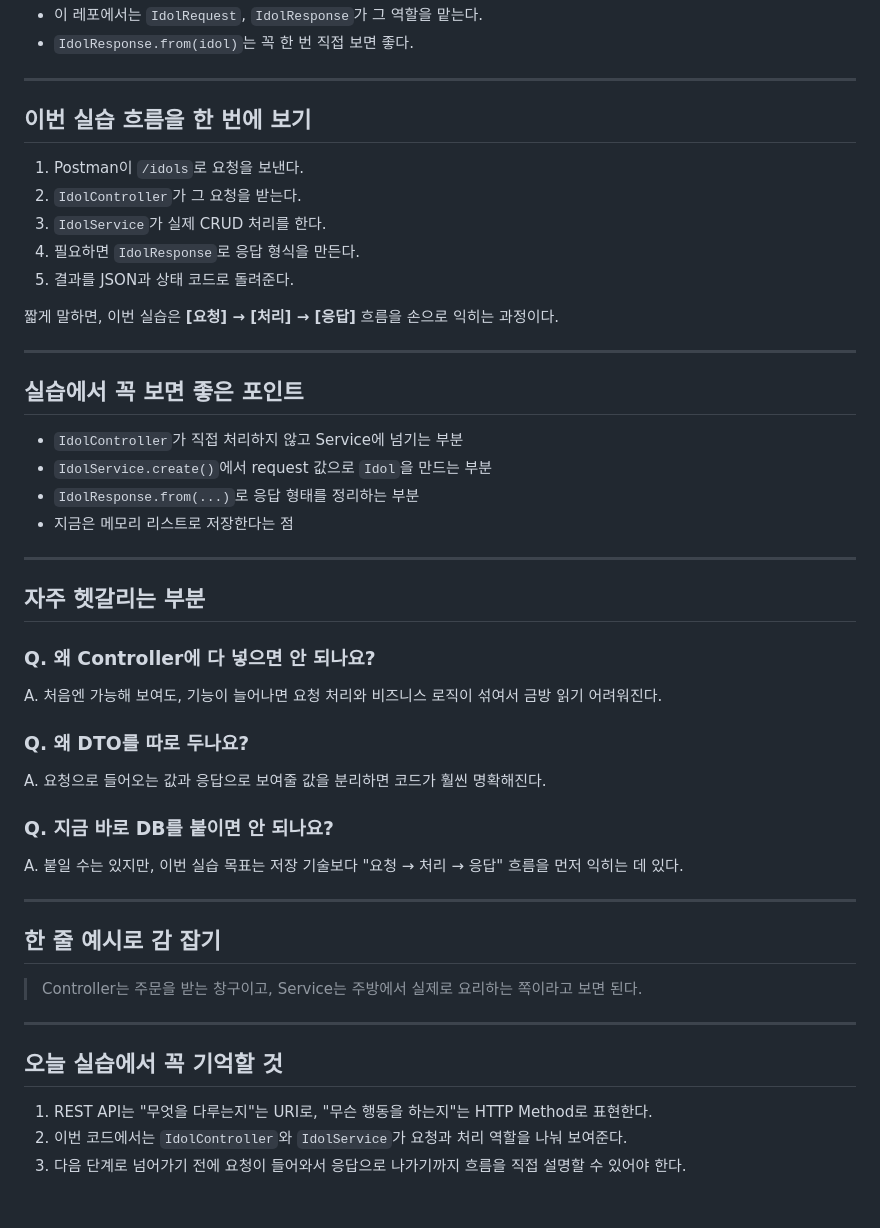
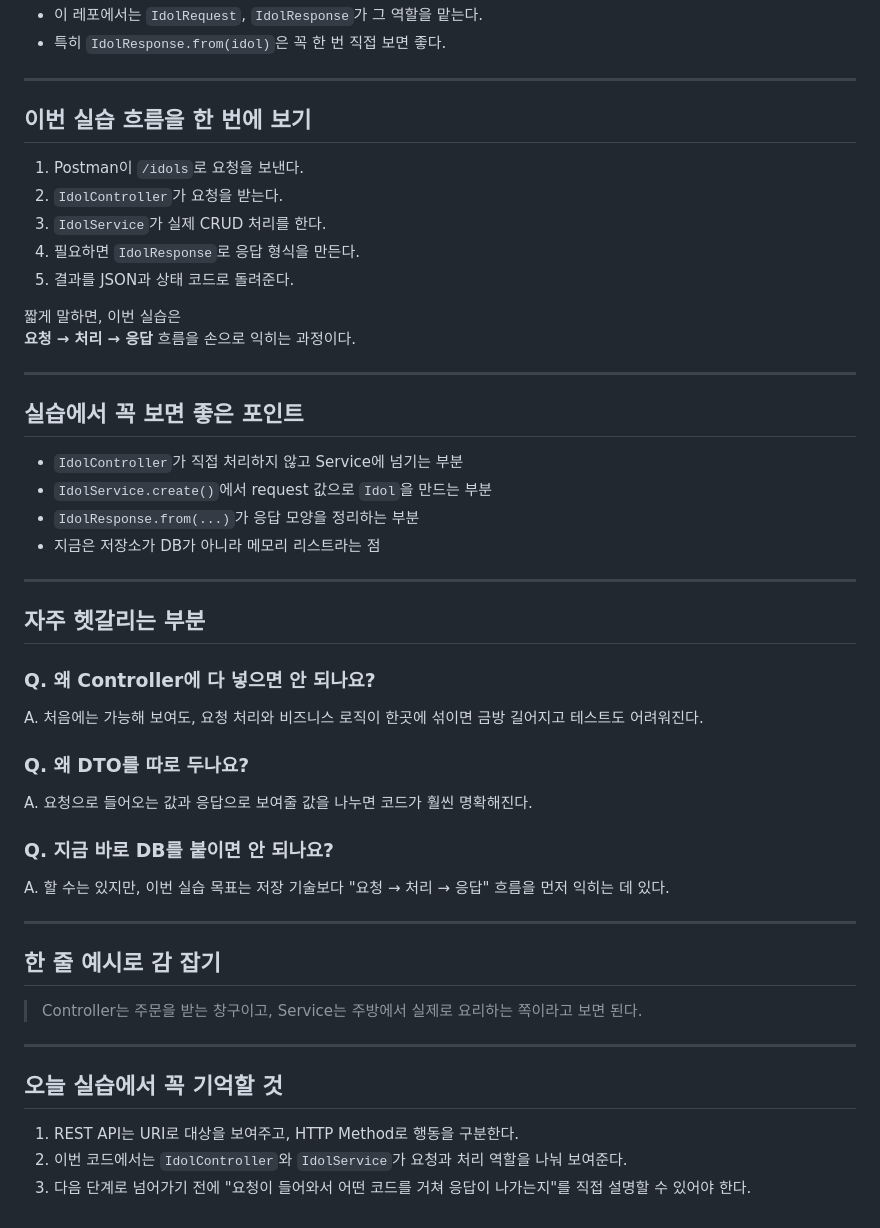
Before and after one commit to stdiodh/spring-boot-rest-crud-lab, a Markdown page: docs/rest-api-theory.md, the part around one of its changes. Rendered like a GitHub page.

```diff
--- a/docs/rest-api-theory.md
+++ b/docs/rest-api-theory.md
@@ -140,18 +147,18 @@ CRUD는 생성(Create), 조회(Read), 수정(Update), 삭제(Delete)를 뜻한
 - 이 레포에서는 `IdolRequest`, `IdolResponse`가 그 역할을 맡는다.
-- `IdolResponse.from(idol)`는 꼭 한 번 직접 보면 좋다.
+- 특히 `IdolResponse.from(idol)`은 꼭 한 번 직접 보면 좋다.
 
 ---
 
 ## 이번 실습 흐름을 한 번에 보기
 
 1. Postman이 `/idols`로 요청을 보낸다.
-2. `IdolController`가 그 요청을 받는다.
+2. `IdolController`가 요청을 받는다.
 3. `IdolService`가 실제 CRUD 처리를 한다.
 4. 필요하면 `IdolResponse`로 응답 형식을 만든다.
 5. 결과를 JSON과 상태 코드로 돌려준다.
 
 짧게 말하면, 이번 실습은
-**[요청] → [처리] → [응답]** 흐름을 손으로 익히는 과정이다.
+**요청 → 처리 → 응답** 흐름을 손으로 익히는 과정이다.
 
 ---
 
@@ -159,21 +166,21 @@ CRUD는 생성(Create), 조회(Read), 수정(Update), 삭제(Delete)를 뜻한
 
 - `IdolController`가 직접 처리하지 않고 Service에 넘기는 부분
 - `IdolService.create()`에서 request 값으로 `Idol`을 만드는 부분
-- `IdolResponse.from(...)`로 응답 형태를 정리하는 부분
-- 지금은 메모리 리스트로 저장한다는 점
+- `IdolResponse.from(...)`가 응답 모양을 정리하는 부분
+- 지금은 저장소가 DB가 아니라 메모리 리스트라는 점
 
 ---
 
 ## 자주 헷갈리는 부분
 
 ### Q. 왜 Controller에 다 넣으면 안 되나요?
-A. 처음엔 가능해 보여도, 기능이 늘어나면 요청 처리와 비즈니스 로직이 섞여서 금방 읽기 어려워진다.
+A. 처음에는 가능해 보여도, 요청 처리와 비즈니스 로직이 한곳에 섞이면 금방 길어지고 테스트도 어려워진다.
 
 ### Q. 왜 DTO를 따로 두나요?
-A. 요청으로 들어오는 값과 응답으로 보여줄 값을 분리하면 코드가 훨씬 명확해진다.
+A. 요청으로 들어오는 값과 응답으로 보여줄 값을 나누면 코드가 훨씬 명확해진다.
 
 ### Q. 지금 바로 DB를 붙이면 안 되나요?
-A. 붙일 수는 있지만, 이번 실습 목표는 저장 기술보다 "요청 → 처리 → 응답" 흐름을 먼저 익히는 데 있다.
+A. 할 수는 있지만, 이번 실습 목표는 저장 기술보다 "요청 → 처리 → 응답" 흐름을 먼저 익히는 데 있다.
 
 ---
 
@@ -185,6 +192,6 @@ A. 붙일 수는 있지만, 이번 실습 목표는 저장 기술보다 "요청
 
 ## 오늘 실습에서 꼭 기억할 것
 
-1. REST API는 "무엇을 다루는지"는 URI로, "무슨 행동을 하는지"는 HTTP Method로 표현한다.
+1. REST API는 URI로 대상을 보여주고, HTTP Method로 행동을 구분한다.
 2. 이번 코드에서는 `IdolController`와 `IdolService`가 요청과 처리 역할을 나눠 보여준다.
-3. 다음 단계로 넘어가기 전에 요청이 들어와서 응답으로 나가기까지 흐름을 직접 설명할 수 있어야 한다.
+3. 다음 단계로 넘어가기 전에 "요청이 들어와서 어떤 코드를 거쳐 응답이 나가는지"를 직접 설명할 수 있어야 한다.
```
Also changed, not shown: other parts of docs/rest-api-theory.md (+81 -74 lines).
